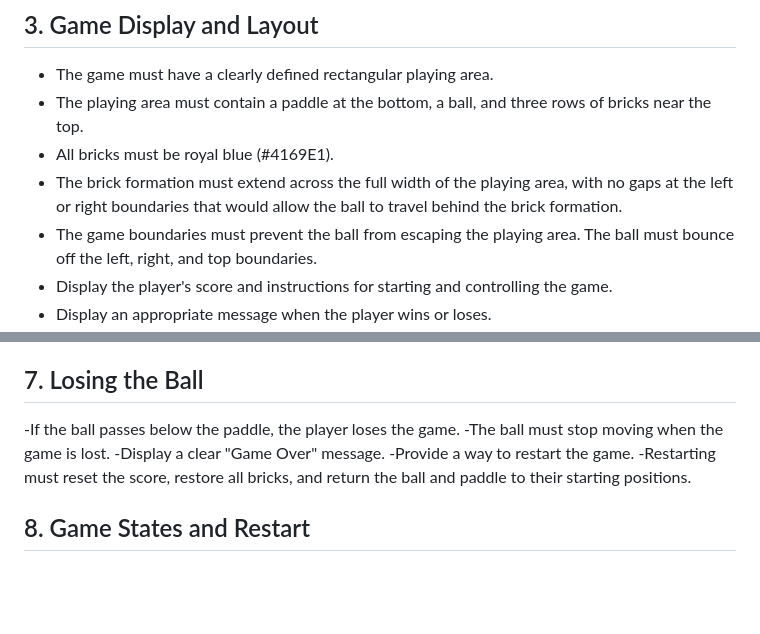
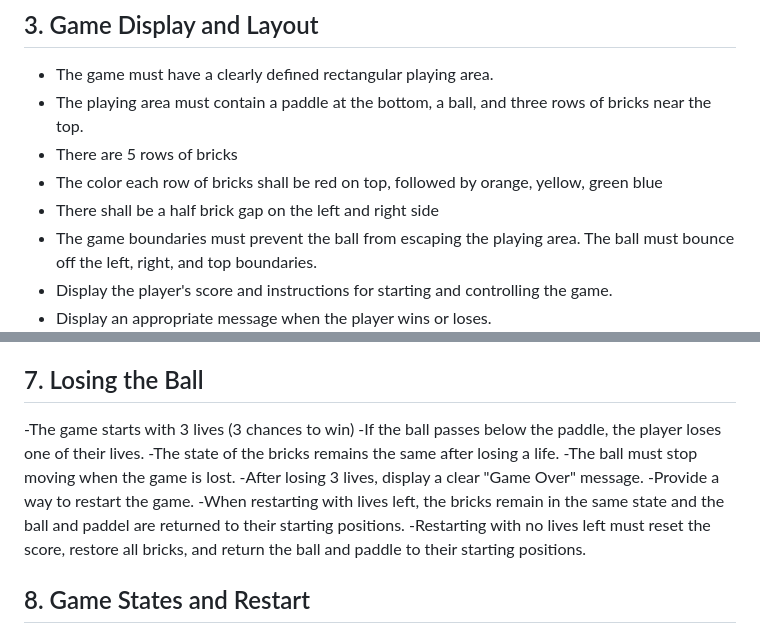
Before and after one commit to bryanolmstead-vr/CIS450-demo, a Markdown page: breakout/SPEC.md, 2 parts joined by grey strips. Rendered like a GitHub page; blank space fills up the shorter version.

Commit message:
spec update

```diff
--- a/breakout/SPEC.md
+++ b/breakout/SPEC.md
@@ -18,8 +18,9 @@ The player controls a paddle at the bottom of the game area to bounce a ball int
 
 - The game must have a clearly defined rectangular playing area.
 - The playing area must contain a paddle at the bottom, a ball, and three rows of bricks near the top.
-- All bricks must be royal blue (#4169E1).
-- The brick formation must extend across the full width of the playing area, with no gaps at the left or right boundaries that would allow the ball to travel behind the brick formation.
+- There are 5 rows of bricks
+- The color each row of bricks shall be red on top, followed by orange, yellow, green blue
+- There shall be a half brick gap on the left and right side
 - The game boundaries must prevent the ball from escaping the playing area. The ball must bounce off the left, right, and top boundaries.
 - Display the player's score and instructions for starting and controlling the game.
 - Display an appropriate message when the player wins or loses.
@@ -50,11 +51,14 @@ The player controls a paddle at the bottom of the game area to bounce a ball int
 
 ## 7. Losing the Ball
 
--If the ball passes below the paddle, the player loses the game.
+-The game starts with 3 lives (3 chances to win)
+-If the ball passes below the paddle, the player loses one of their lives.
+-The state of the bricks remains the same after losing a life.
 -The ball must stop moving when the game is lost.
--Display a clear "Game Over" message.
+-After losing 3 lives, display a clear "Game Over" message.
 -Provide a way to restart the game.
--Restarting must reset the score, restore all bricks, and return the ball and paddle to their starting positions.
+-When restarting with lives left, the bricks remain in the same state and the ball and paddel are returned to their starting positions.
+-Restarting with no lives left must reset the score, restore all bricks, and return the ball and paddle to their starting positions.
 
 ## 8. Game States and Restart
 
```
